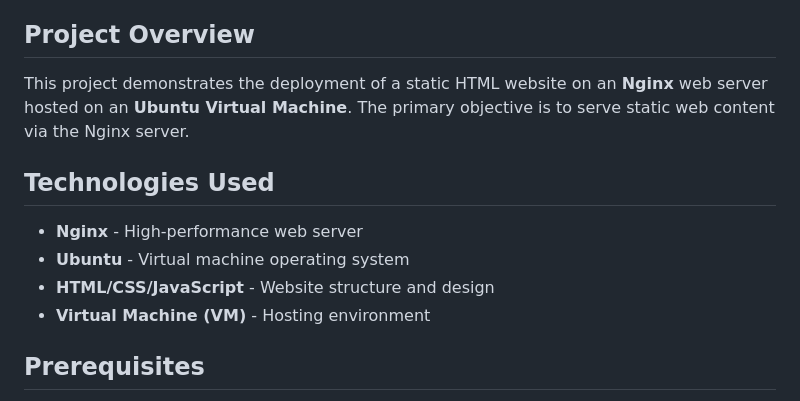
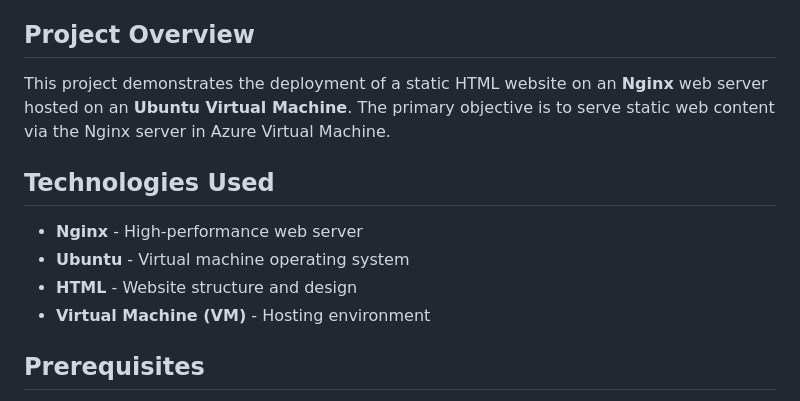
Before and after one commit to saitejat1907/LMS_Practice, a Markdown page: README.md, the part around the change. Drawn GitHub-style.

Commit message:
small changes in readme

```diff
--- a/README.md
+++ b/README.md
@@ -11,12 +11,12 @@
 - [Troubleshooting](#troubleshooting)
 
 ## Project Overview
-This project demonstrates the deployment of a static HTML website on an **Nginx** web server hosted on an **Ubuntu Virtual Machine**. The primary objective is to serve static web content via the Nginx server.
+This project demonstrates the deployment of a static HTML website on an **Nginx** web server hosted on an **Ubuntu Virtual Machine**. The primary objective is to serve static web content via the Nginx server in Azure Virtual Machine.
 
 ## Technologies Used
 - **Nginx** - High-performance web server
 - **Ubuntu** - Virtual machine operating system
-- **HTML/CSS/JavaScript** - Website structure and design
+- **HTML** - Website structure and design
 - **Virtual Machine (VM)** - Hosting environment
 
 ## Prerequisites
```
